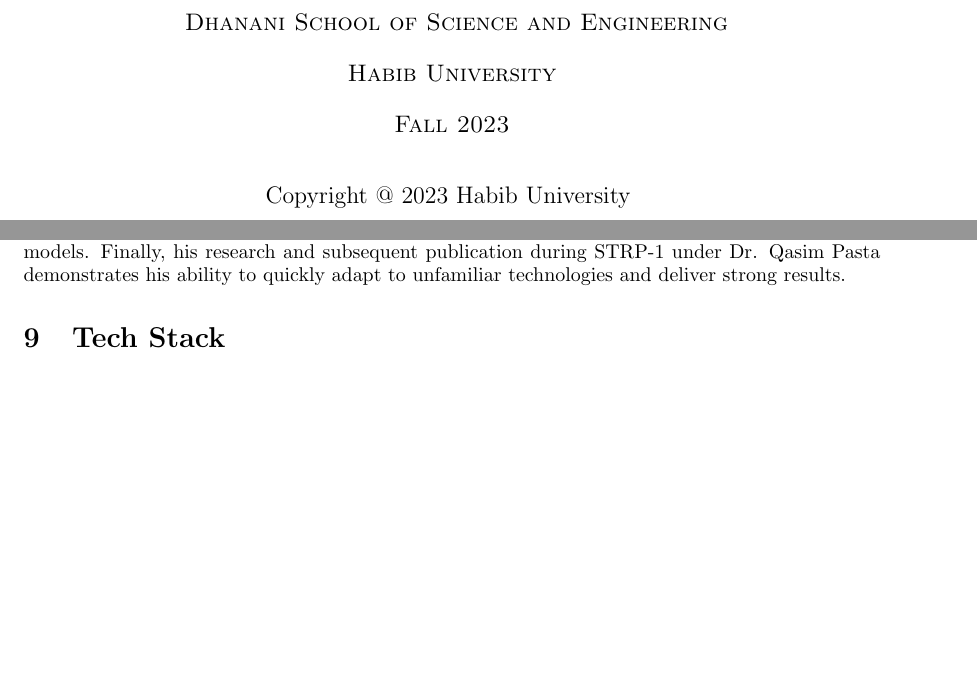
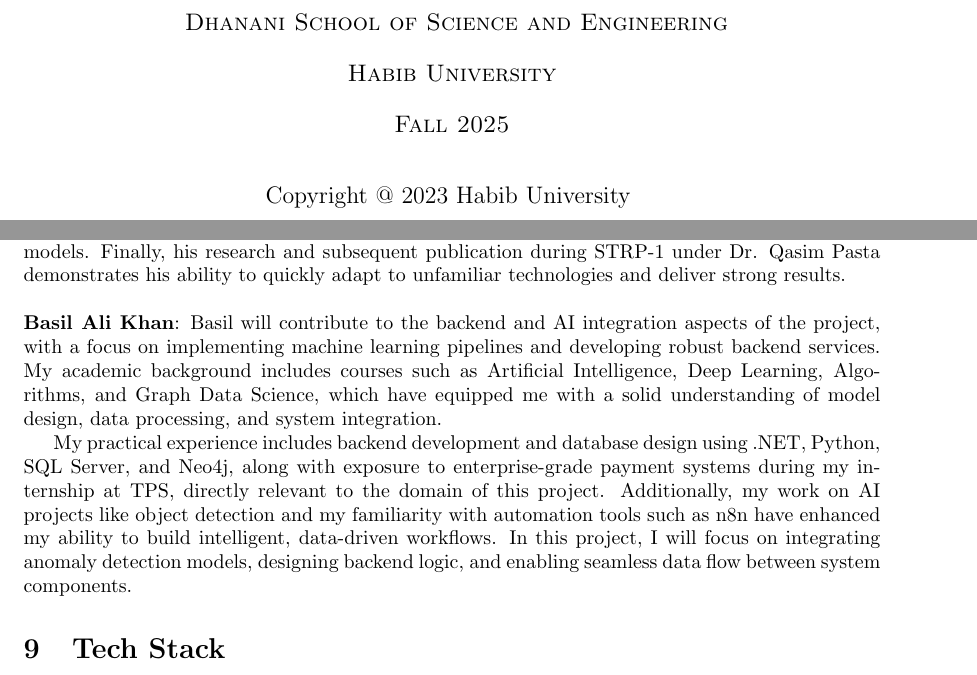
Before and after one commit to turab-usmani/kaavish-docs, a LaTeX document (ProposalTemplate/main.tex, which reads ProposalTemplate/cover.tex): two parts of pages 1 and 6 of 7 before the commit and two parts of pages 1 and 6 of 8 after it, joined at a grey line, cut so that both start at the same text, the shorter picture padded with empty space. Compiled offline with pdfLaTeX.

Commit message:
Updated team dynamic

```diff
--- a/ProposalTemplate/cover.tex
+++ b/ProposalTemplate/cover.tex
@@ -43,7 +43,7 @@
   \textsc{
     Dhanani School of Science and Engineering\\\bigskip
     Habib University\\\bigskip
-    Fall 2023
+    Fall 2025
   }\\\bigskip\bigskip
   Copyright @ 2023 Habib University
 }
--- a/ProposalTemplate/main.tex
+++ b/ProposalTemplate/main.tex
@@ -38,7 +38,7 @@
 \pagestyle{fancy}
 \lhead{Kaavish Proposal}
 \chead{\shorttitle}
-\rhead{Fall 2023}
+\rhead{Fall 2025}
 \cfoot{Page \thepage}
 \renewcommand{\footrulewidth}{0.4pt}
 
@@ -140,7 +140,11 @@
 \section{Team Dynamics}
 
 \textbf{Taha Munawar:} Taha will be responsible for ensuring that the new code our team develops integrates smoothly with the existing TPS codebase and for contributing to the implementation and testing of machine learning models. He previously completed a full-stack internship at Securiti.Ai, where he gained experience working with large-scale industry systems and integrating APIs into existing workflows. This background will be invaluable in handling integration challenges. In addition, he has taken courses such as \textit{Data Science}, \textit{Deep Learning}, and \textit{Artificial Intelligence}, which have equipped him with the knowledge needed to implement and evaluate different types of models. Finally, his research and subsequent publication during STRP-1 under Dr. Qasim Pasta demonstrates his ability to quickly adapt to unfamiliar technologies and deliver strong results.
+\\
+\\
+\textbf{Basil Ali Khan}: Basil will contribute to the backend and AI integration aspects of the project, with a focus on implementing machine learning pipelines and developing robust backend services. My academic background includes courses such as Artificial Intelligence, Deep Learning, Algorithms, and Graph Data Science, which have equipped me with a solid understanding of model design, data processing, and system integration.
 
+My practical experience includes backend development and database design using .NET, Python, SQL Server, and Neo4j, along with exposure to enterprise-grade payment systems during my internship at TPS, directly relevant to the domain of this project. Additionally, my work on AI projects like object detection and my familiarity with automation tools such as n8n have enhanced my ability to build intelligent, data-driven workflows. In this project, I will focus on integrating anomaly detection models, designing backend logic, and enabling seamless data flow between system components.
 \section{Tech Stack}
 
 \textbf{Backend:} Python (FastAPI/Flask), Apache Kafka, Elasticsearch, PostgreSQL
```
Also changed, not shown: 3 other files.
